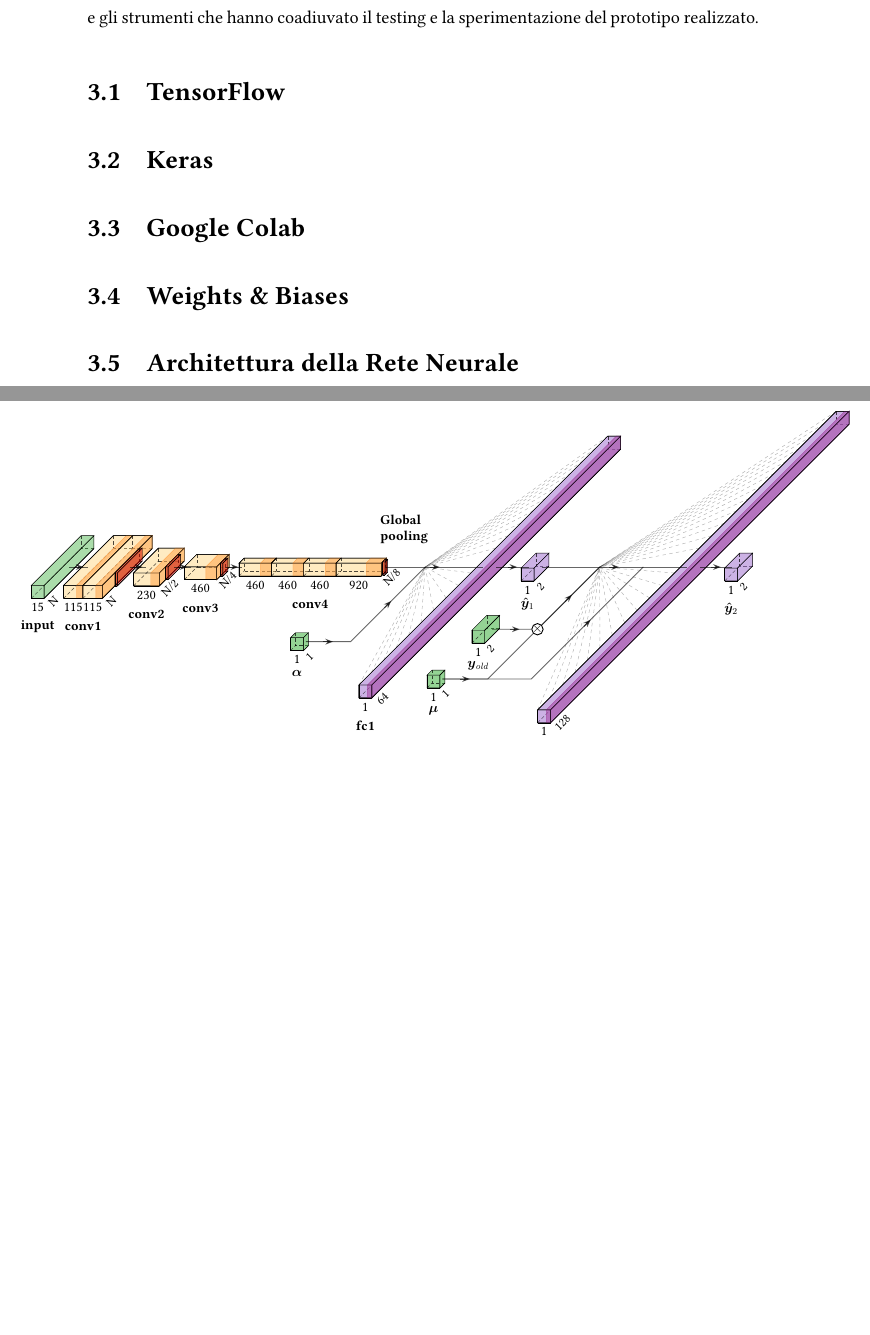
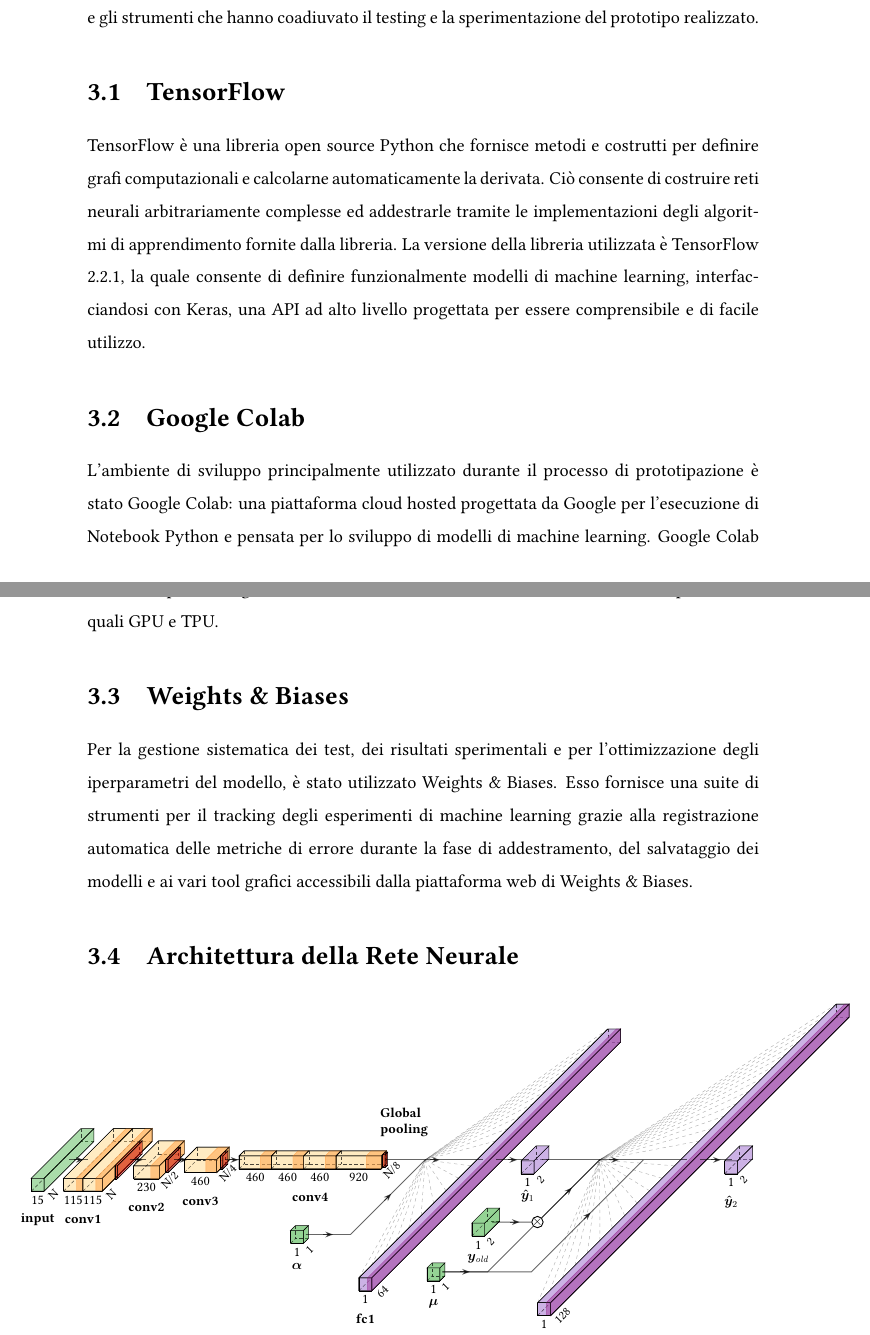
Before and after one commit to crybot/indoor-localization-deep-learning, a LaTeX document (main.tex, which reads latex/chapter3.tex): two parts of pages 20 and 21 of 37, joined at a grey line, cut so that both start at the same text, the shorter picture padded with empty space. Compiled offline with pdfLaTeX; TikZ figures are drawn from their code, not taken from saved files.

Commit message:
- Add tensorflow, colab and wandb sections

```diff
--- a/latex/chapter3.tex
+++ b/latex/chapter3.tex
@@ -7,12 +7,29 @@ per il progetto di locallizazione indoor, inclusa la rete neurale, le librerie
 utilizzate, gli ambienti di sviluppo e gli strumenti che hanno coadiuvato il
 testing e la sperimentazione del prototipo realizzato.
 \section{TensorFlow}
-%%%%%%%%%%%%%%%%%%%%%%%%%%%%%%%%%%%%%%%%%%%%%%%%%%%%%%%%%%%%%%%%%%%%%%%%%%%%%%%
-\section{Keras}
+TensorFlow è una libreria open source Python che fornisce metodi e costrutti per definire
+grafi computazionali e calcolarne automaticamente la derivata. Ciò consente di
+costruire reti neurali arbitrariamente complesse ed addestrarle tramite le
+implementazioni degli algoritmi di apprendimento fornite dalla libreria. La
+versione della libreria utilizzata è TensorFlow 2.2.1, la quale consente di
+definire funzionalmente modelli di machine learning, interfacciandosi con
+Keras, una API ad alto livello progettata per essere comprensibile e di facile
+utilizzo.
 %%%%%%%%%%%%%%%%%%%%%%%%%%%%%%%%%%%%%%%%%%%%%%%%%%%%%%%%%%%%%%%%%%%%%%%%%%%%%%%
 \section{Google Colab}
+L'ambiente di sviluppo principalmente utilizzato durante il processo di
+prototipazione è stato Google Colab: una piattaforma cloud hosted progettata da
+Google per l'esecuzione di Notebook Python e pensata per lo sviluppo di modelli
+di machine learning. Google Colab mette a disposizione gratuitamente sistemi di
+elaborazione con acceleratori computazionali quali GPU e TPU\@.
 %%%%%%%%%%%%%%%%%%%%%%%%%%%%%%%%%%%%%%%%%%%%%%%%%%%%%%%%%%%%%%%%%%%%%%%%%%%%%%%
 \section{Weights \& Biases}
+Per la gestione sistematica dei test, dei risultati sperimentali e per
+l'ottimizzazione degli iperparametri del modello, è stato utilizzato Weights \&
+Biases. Esso fornisce una suite di strumenti per il tracking degli esperimenti
+di machine learning grazie alla registrazione automatica delle metriche di
+errore durante la fase di addestramento, del salvataggio dei modelli e ai vari
+tool grafici accessibili dalla piattaforma web di Weights \& Biases.
 %%%%%%%%%%%%%%%%%%%%%%%%%%%%%%%%%%%%%%%%%%%%%%%%%%%%%%%%%%%%%%%%%%%%%%%%%%%%%%%
 \section{Architettura della Rete Neurale}
 \begin{figure}[!htp]
```
Also changed, not shown: img/architettura-sp.pdf, main.pdf, latex/chapter3.tex (5 more changed lines).
